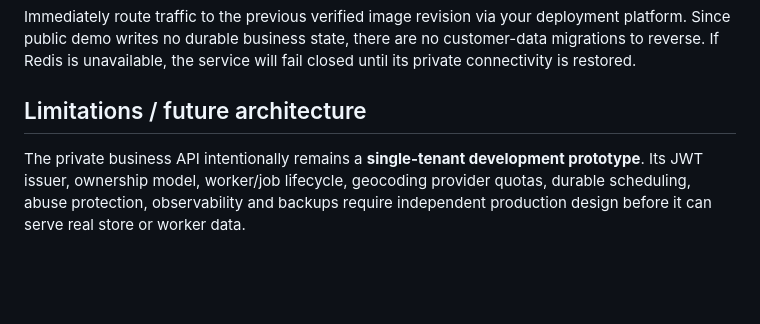
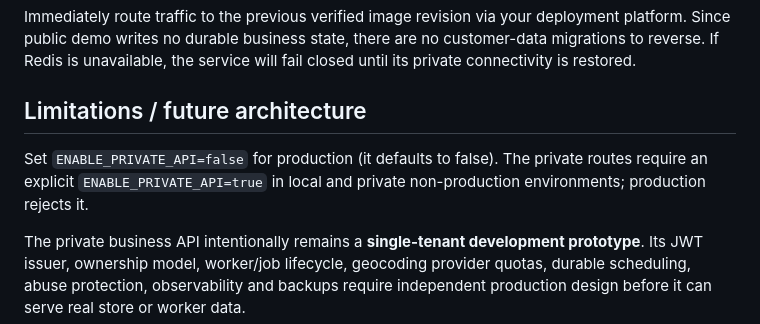
Before and after one commit to glaucojrcarvalho/store-geofence-mvp, a Markdown page: docs/production-demo.md, the part around the change. GitHub-like rendering; blank space fills up the shorter version.

Commit message:
security: fail closed by disabling private API routes unless explicitly enabled

```diff
--- a/docs/production-demo.md
+++ b/docs/production-demo.md
@@ -75,6 +75,10 @@ the service will fail closed until its private connectivity is restored.
 
 ## Limitations / future architecture
 
+Set `ENABLE_PRIVATE_API=false` for production (it defaults to false).
+The private routes require an explicit `ENABLE_PRIVATE_API=true` in local
+and private non-production environments; production rejects it.
+
 The private business API intentionally remains a **single-tenant
 development prototype**. Its JWT issuer, ownership model, worker/job
 lifecycle, geocoding provider quotas, durable scheduling, abuse protection,
```
